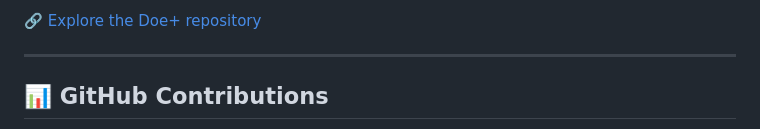
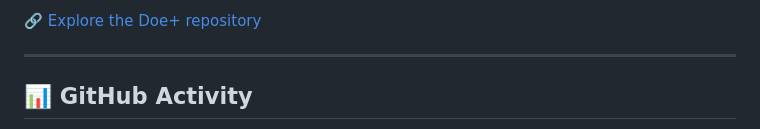
Before and after one commit to Tew10/Tew10, a Markdown page: README.md, the part around one of its changes. GitHub-like rendering.

```diff
--- a/README.md
+++ b/README.md
@@ -69,6 +65,6 @@ The project explores how technology can help make donations more accessible and
 
 ---
 
-## 📊 GitHub Contributions
+## 📊 GitHub Activity
 
 <p align="center">
```
Also changed, not shown: other parts of README.md (+24 -14 lines).
